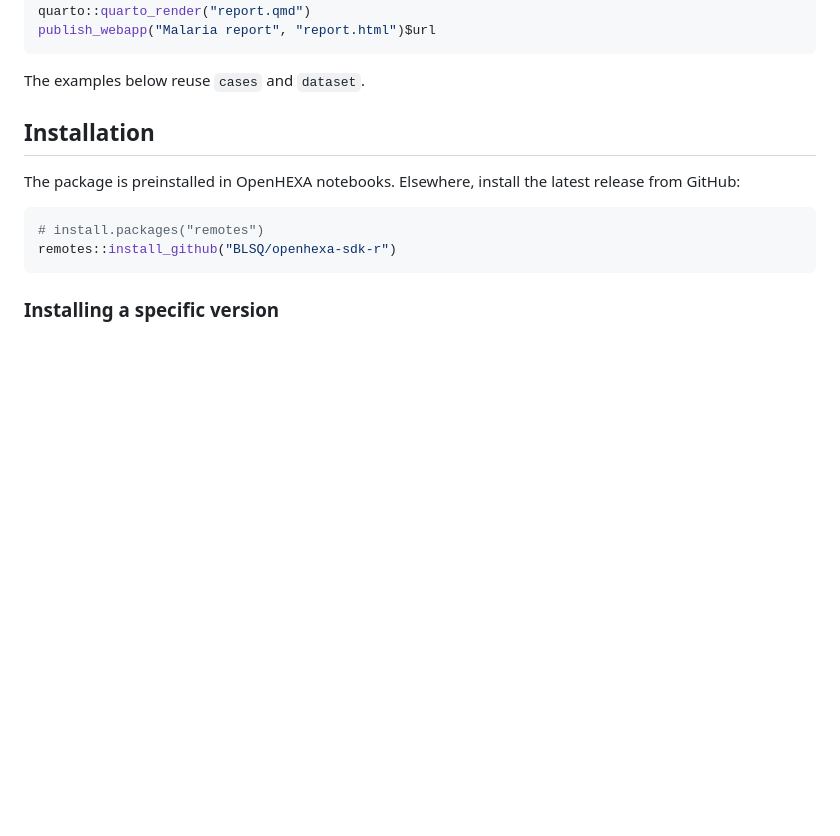
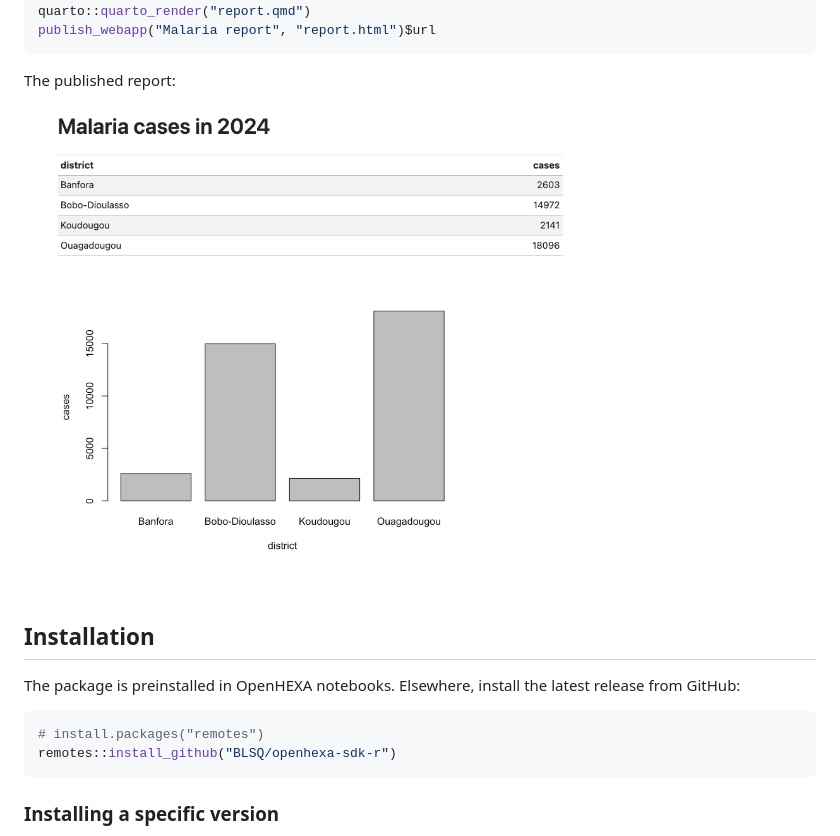
Before and after one commit to BLSQ/openhexa-sdk-r, a Markdown page: README.md, the part around the change. GitHub-like rendering; pictures changed too: man/figures/example-report.png (added); blank space fills up the shorter version.

Commit message:
fix: docs

````diff
--- a/README.md
+++ b/README.md
@@ -92,7 +92,9 @@ quarto::quarto_render("report.qmd")
 publish_webapp("Malaria report", "report.html")$url
 ```
 
-The examples below reuse `cases` and `dataset`.
+The published report:
+
+<img src="man/figures/example-report.png" alt="The published report: a table and a bar chart of malaria cases by district in 2024" width="600">
 
 ## Installation
 
````
Also changed, not shown: 2 other files.
